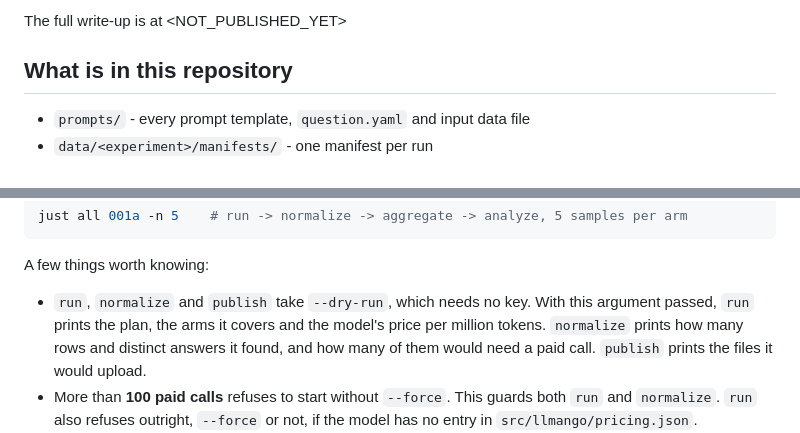
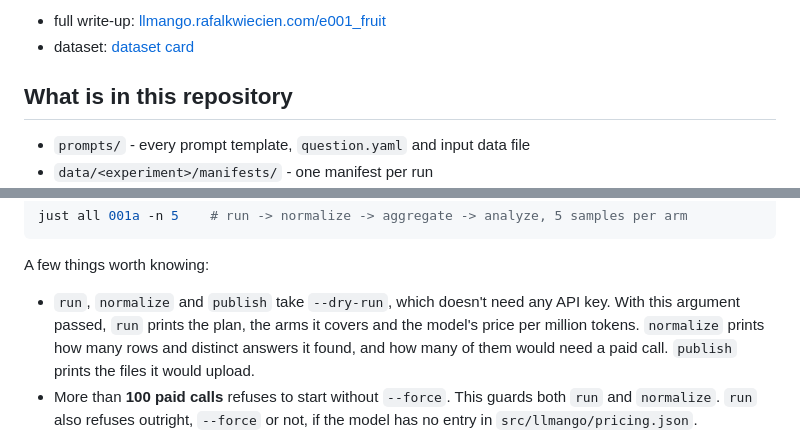
Before and after one commit to kwiecien-rafal/llmango, a Markdown page: README.md, 2 parts joined by grey strips. GitHub-like rendering.

```diff
--- a/README.md
+++ b/README.md
@@ -68,5 +68,6 @@ The result of experiment 001_fruit can be summarized with this chart, which show
 
-The full write-up is at <NOT_PUBLISHED_YET>
+- full write-up: [llmango.rafalkwiecien.com/e001_fruit](https://llmango.rafalkwiecien.com/e001_fruit)
+- dataset: [dataset card](https://huggingface.co/datasets/rafalkwiecien/llmango)
 
 ## What is in this repository
 
@@ -117,7 +118,7 @@ just all 001a -n 5    # run -> normalize -> aggregate -> analyze, 5 samples per
 
 A few things worth knowing:
 
-- `run`, `normalize` and `publish` take `--dry-run`, which needs no key. With this argument passed, `run` prints the plan, the arms it covers and the model's price per million tokens. `normalize` prints how many rows and distinct answers it found, and how many of them would need a paid call. `publish` prints the files it would upload.
+- `run`, `normalize` and `publish` take `--dry-run`, which doesn't need any API key. With this argument passed, `run` prints the plan, the arms it covers and the model's price per million tokens. `normalize` prints how many rows and distinct answers it found, and how many of them would need a paid call. `publish` prints the files it would upload.
 - More than **100 paid calls** refuses to start without `--force`. This guards both `run` and `normalize`. `run` also refuses outright, `--force` or not, if the model has no entry in `src/llmango/pricing.json`.
 - A rerun **grows** the sample rather than replacing it. `normalize` pools every run of a question and nothing deduplicates.
 - `question.yaml` declares the model, the languages, the schemas each language is asked under, and the inputs. Provider and temperature default to `openai` and `1.0` unless the file states otherwise. Nothing on the command line narrows a run to a single arm, so running a subset means editing that file. The model used for normalization is pinned separately, in `src/llmango/config.py`.
```
Also changed, not shown: other parts of README.md (+14 -27 lines), DATASET_CARD.md (+12 -4 lines).
